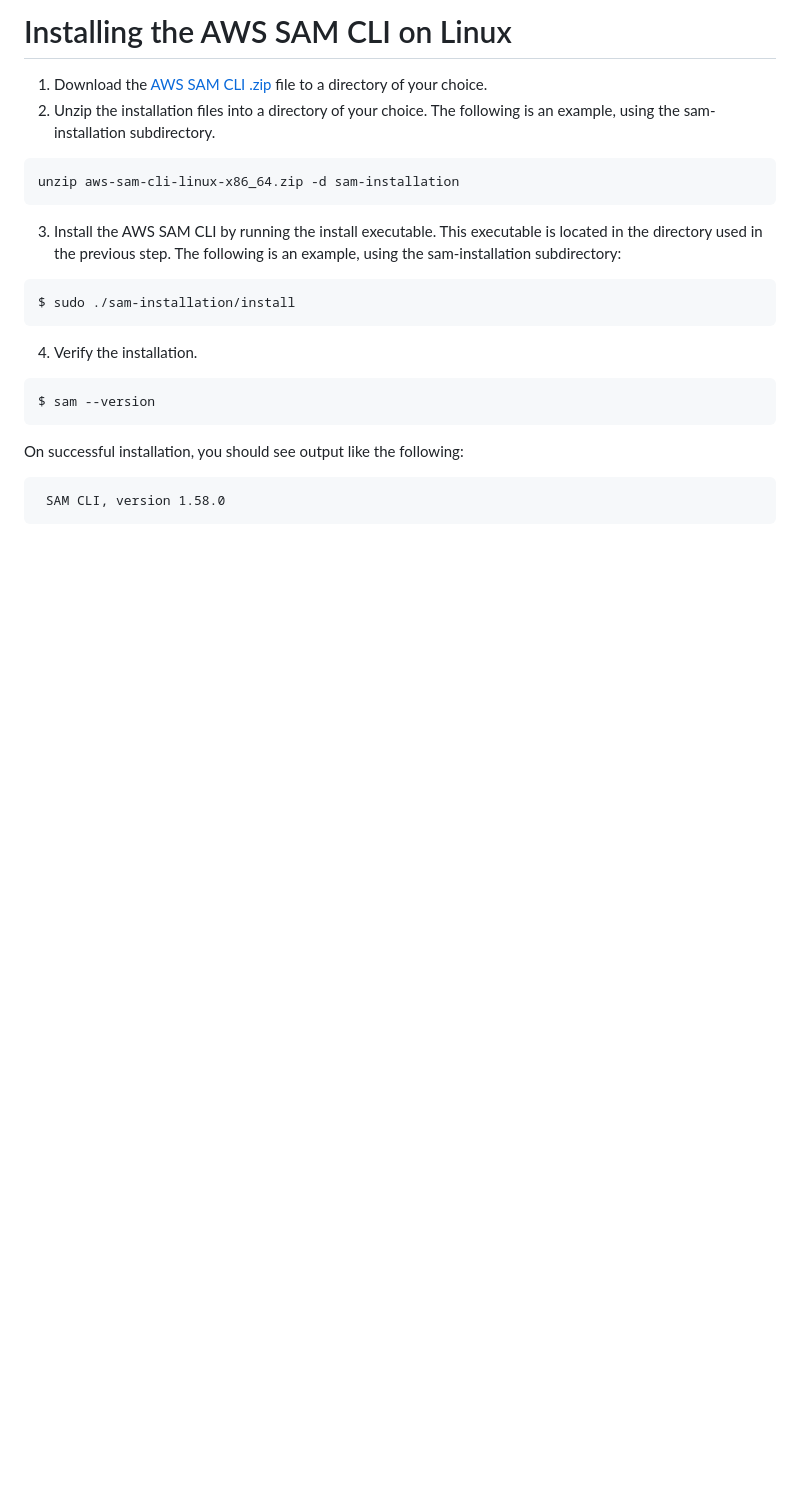
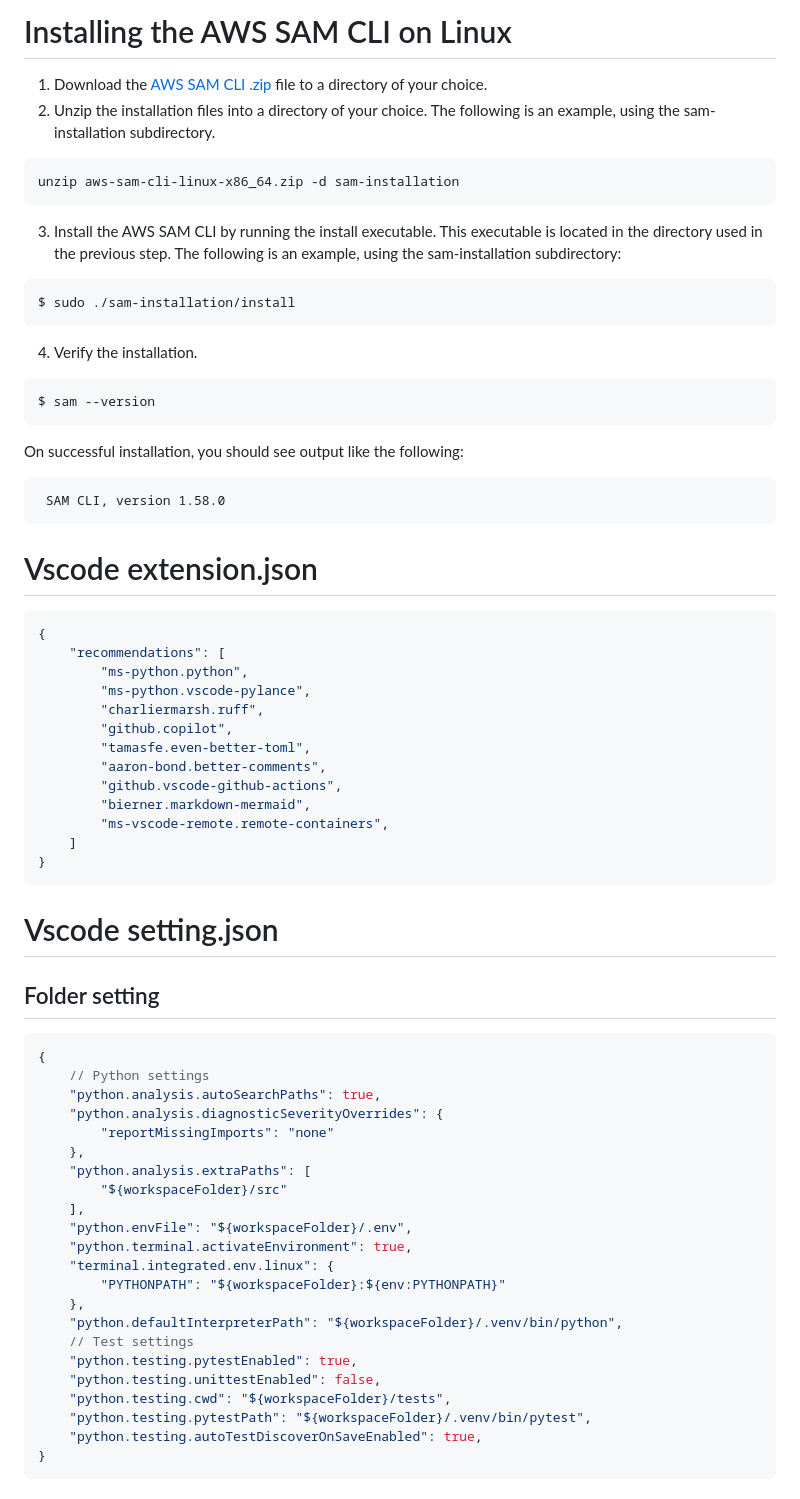
Before and after one commit to HillaryUgwu/aws-cloud-resume, a Markdown page: README.md, the part around the change printed below. Drawn GitHub-style; blank space fills up the shorter version.

Commit message:
doc: Update README.md

````diff
--- a/README.md
+++ b/README.md
@@ -184,3 +148,49 @@ On successful installation, you should see output like the following:
 ```
  SAM CLI, version 1.58.0
 ```
+
+# Vscode extension.json
+
+```json
+{
+    "recommendations": [
+        "ms-python.python",
+        "ms-python.vscode-pylance",
+        "charliermarsh.ruff",
+        "github.copilot",
+        "tamasfe.even-better-toml",
+        "aaron-bond.better-comments",
+        "github.vscode-github-actions",
+        "bierner.markdown-mermaid",
+        "ms-vscode-remote.remote-containers",
+    ]
+}
+```
+
+# Vscode setting.json
+## Folder setting
+```json
+{
+    // Python settings
+    "python.analysis.autoSearchPaths": true,
+    "python.analysis.diagnosticSeverityOverrides": {
+        "reportMissingImports": "none"
+    },
+    "python.analysis.extraPaths": [
+        "${workspaceFolder}/src"
+    ],
+    "python.envFile": "${workspaceFolder}/.env",
+    "python.terminal.activateEnvironment": true,
+    "terminal.integrated.env.linux": {
+        "PYTHONPATH": "${workspaceFolder}:${env:PYTHONPATH}"
+    },
+    "python.defaultInterpreterPath": "${workspaceFolder}/.venv/bin/python",
+    // Test settings
+    "python.testing.pytestEnabled": true,
+    "python.testing.unittestEnabled": false,
+    "python.testing.cwd": "${workspaceFolder}/tests",
+    "python.testing.pytestPath": "${workspaceFolder}/.venv/bin/pytest",
+    "python.testing.autoTestDiscoverOnSaveEnabled": true,
+}
+```
+
````
Also changed, not shown: other parts of README.md (+69 -36 lines).
